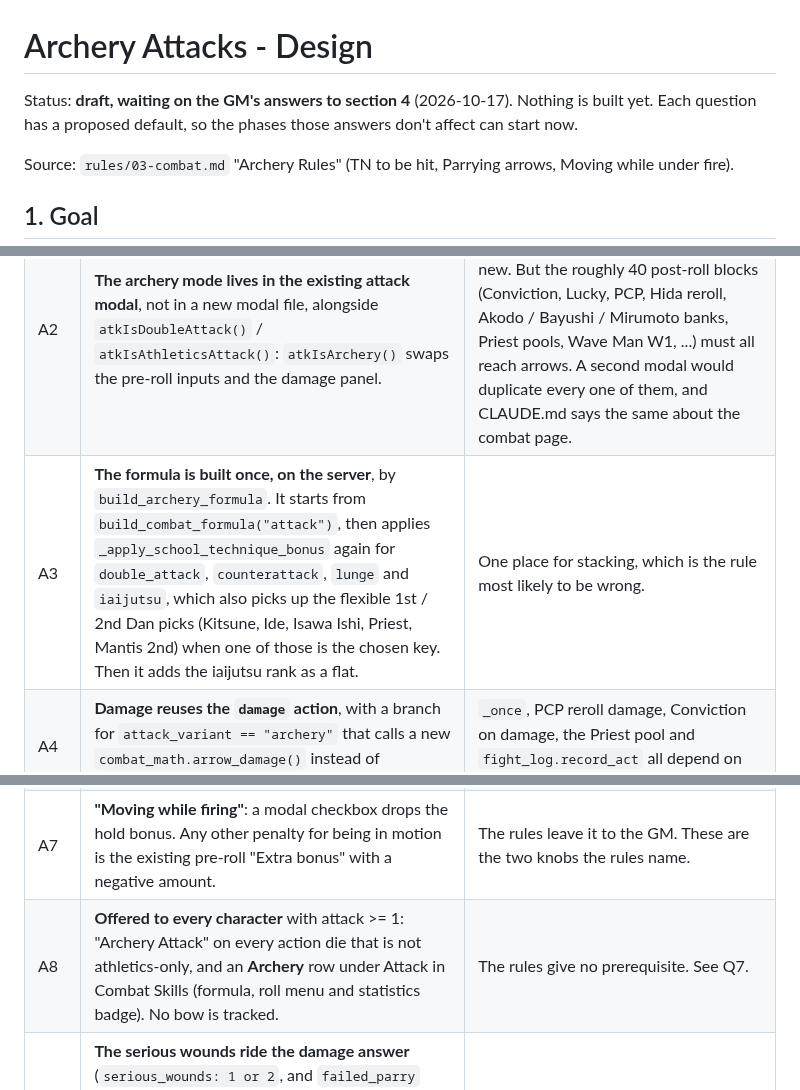
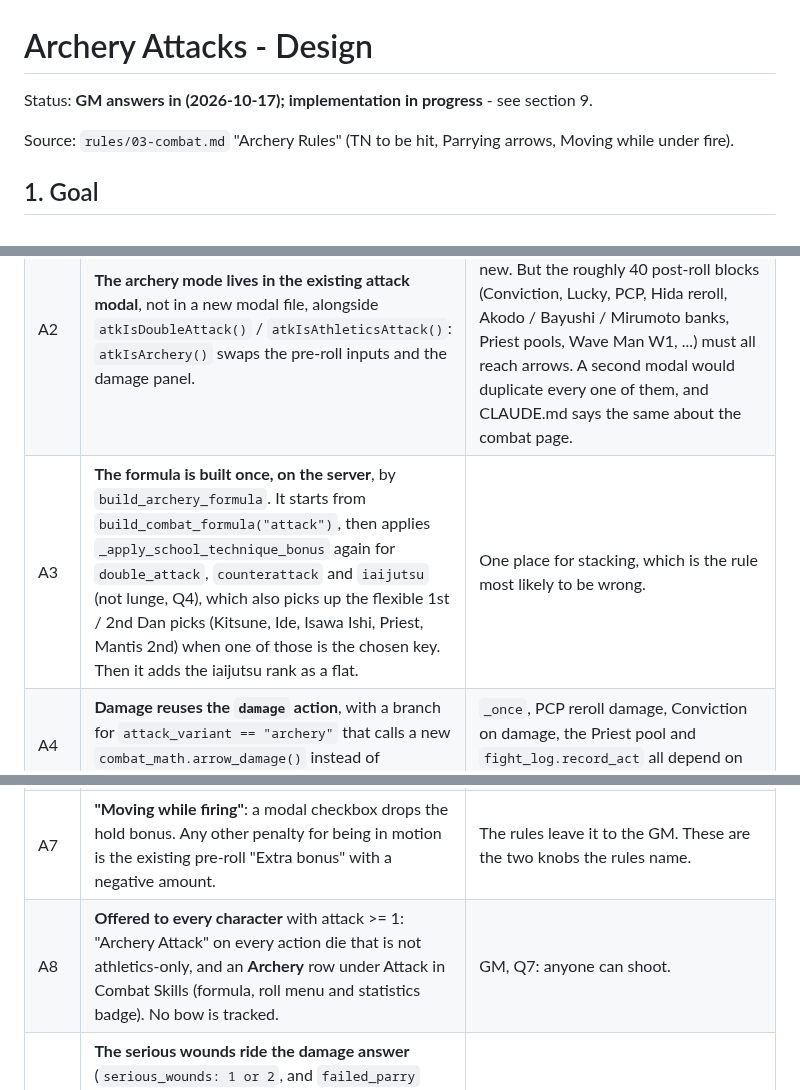
Before and after one commit to EliAndrewC/character-sheet, a Markdown page: archery-design/design.md, 3 parts joined by grey strips. GitHub-like rendering.

```diff
--- a/archery-design/design.md
+++ b/archery-design/design.md
@@ -1,7 +1,6 @@
 # Archery Attacks - Design
 
-Status: **draft, waiting on the GM's answers to section 4** (2026-10-17). Nothing is built yet.
-Each question has a proposed default, so the phases those answers don't affect can start now.
+Status: **GM answers in (2026-10-17); implementation in progress** - see section 9.
 
 Source: `rules/03-combat.md` "Archery Rules" (TN to be hit, Parrying arrows, Moving while under fire).
 
@@ -80,12 +87,12 @@ Full cover makes a hit impossible. That is the GM saying "you can't", not an inp
 |---|---|---|
 | A1 | **One roll key, `archery`**, an attack type (`is_attack_type`, `attack_variant: "archery"`); its damage is recorded as `archery:damage`. | Every consumer that is decided by key (`is_combat_roll`, `_discordant_blocks_void`, `skill_rank_for_roll`'s `_ATTACK_ROLL_KEYS`, `is_wave_man_attack_key`, `_annotate_third_dan`, the fight log, roll descriptions, card titles) gets `archery` added explicitly. `attack:archery` would not have helped: `_annotate_third_dan` matches only the part after the colon. |
 | A2 | **The archery mode lives in the existing attack modal**, not in a new modal file, alongside `atkIsDoubleAttack()` / `atkIsAthleticsAttack()`: `atkIsArchery()` swaps the pre-roll inputs and the damage panel. | You asked for "a new type of attack modal", and the inputs and damage are new. But the roughly 40 post-roll blocks (Conviction, Lucky, PCP, Hida reroll, Akodo / Bayushi / Mirumoto banks, Priest pools, Wave Man W1, ...) must all reach arrows. A second modal would duplicate every one of them, and CLAUDE.md says the same about the combat page. |
-| A3 | **The formula is built once, on the server**, by `build_archery_formula`. It starts from `build_combat_formula("attack")`, then applies `_apply_school_technique_bonus` again for `double_attack`, `counterattack`, `lunge` and `iaijutsu`, which also picks up the flexible 1st / 2nd Dan picks (Kitsune, Ide, Isawa Ishi, Priest, Mantis 2nd) when one of those is the chosen key. Then it adds the iaijutsu rank as a flat. | One place for stacking, which is the rule most likely to be wrong. |
+| A3 | **The formula is built once, on the server**, by `build_archery_formula`. It starts from `build_combat_formula("attack")`, then applies `_apply_school_technique_bonus` again for `double_attack`, `counterattack` and `iaijutsu` (not lunge, Q4), which also picks up the flexible 1st / 2nd Dan picks (Kitsune, Ide, Isawa Ishi, Priest, Mantis 2nd) when one of those is the chosen key. Then it adds the iaijutsu rank as a flat. | One place for stacking, which is the rule most likely to be wrong. |
 | A4 | **Damage reuses the `damage` action**, with a branch for `attack_variant == "archery"` that calls a new `combat_math.arrow_damage()` instead of `damage_pool()`. | `_once`, PCP reroll damage, Conviction on damage, the Priest pool and `fight_log.record_act` all depend on the action being named `damage`. |
 | A5 | **The TN is assembled on the server from its parts** (`base_tn` or `unseen`, `distance`, `evasion`, `cover`), and the card lists each part. The modal mirrors the sum only to draw its probability table, and both sides are pinned to `tests/shared/archery_cases.json`. | The same pattern as the attack modal today. The hit is judged on the server. |
 | A6 | **Hold and extra-action bonuses are computed on the server** from the die indices and the phase the modal sends (the player picks the current phase, as Shinjo's input does). The server checks every extra die: unspent, not athletics-only, value <= phase. A live roll spends them and sets `archery_last_arrow_phase`, which joins `PER_ROUND_STATE_KEYS` so new initiative clears it. | These dice set the bonus, so the server cannot take the browser's word for them. A simulated (non-editor) roll changes nothing. |
 | A7 | **"Moving while firing"**: a modal checkbox drops the hold bonus. Any other penalty for being in motion is the existing pre-roll "Extra bonus" with a negative amount. | The rules leave it to the GM. These are the two knobs the rules name. |
-| A8 | **Offered to every character** with attack >= 1: "Archery Attack" on every action die that is not athletics-only, and an **Archery** row under Attack in Combat Skills (formula, roll menu and statistics badge). No bow is tracked. | The rules give no prerequisite. See Q7. |
+| A8 | **Offered to every character** with attack >= 1: "Archery Attack" on every action die that is not athletics-only, and an **Archery** row under Attack in Combat Skills (formula, roll menu and statistics badge). No bow is tracked. | GM, Q7: anyone can shoot. |
 | A9 | **The serious wounds ride the damage answer** (`serious_wounds: 1 or 2`, and `failed_parry` removes 1). The card reads "10k6 (table roll 7, 30%) - 23 light wounds + 2 serious wounds". **Nothing is written to the target**, as with every other attack: the defender enters their own wounds. | The same as CLAUDE.md's rule for NPC attacks. |
 | A10 | **The damage odds are shown before the damage roll**: the hit panel lists the shifted band table for this excess (from the server's attack answer), plus any raises past 45. | The variance is the point of the rules, so the player should see it. |
 | A11 | **Not modelled for arrows** (section 7): anything that changes a damage dice count from a weapon / ring / excess pool, or depends on double attack's +20 TN. | An arrow has no such pool and no +20. |
```
Also changed, not shown: other parts of archery-design/design.md (+36 -36 lines).
